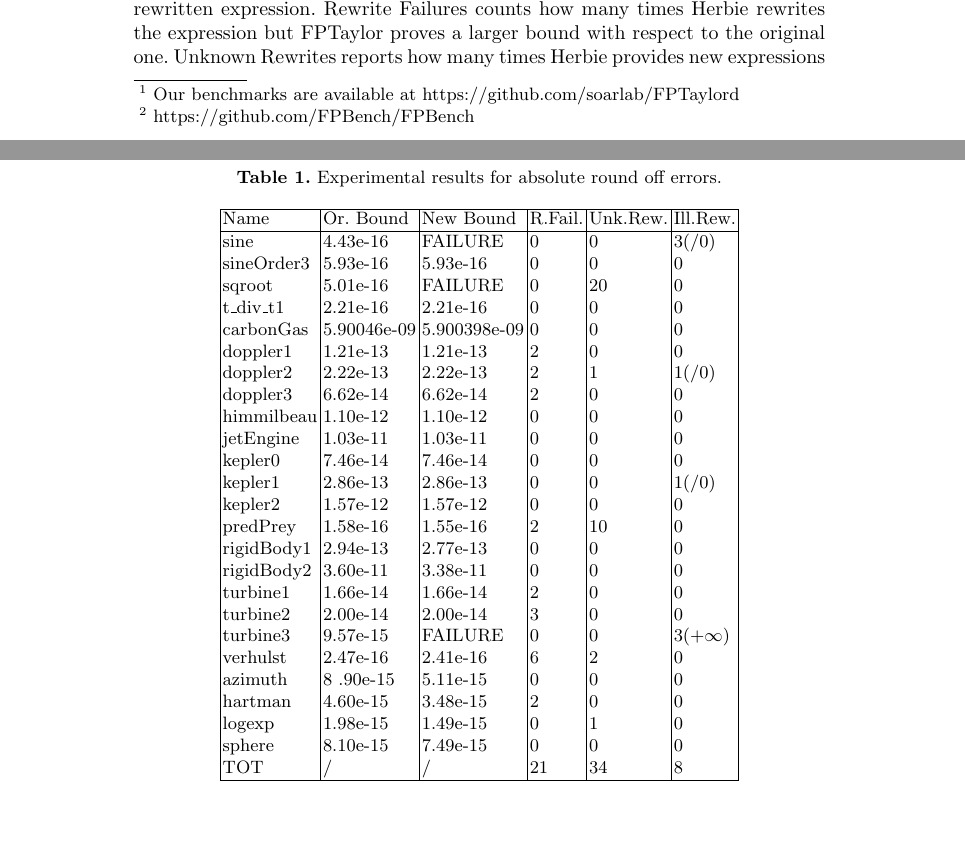
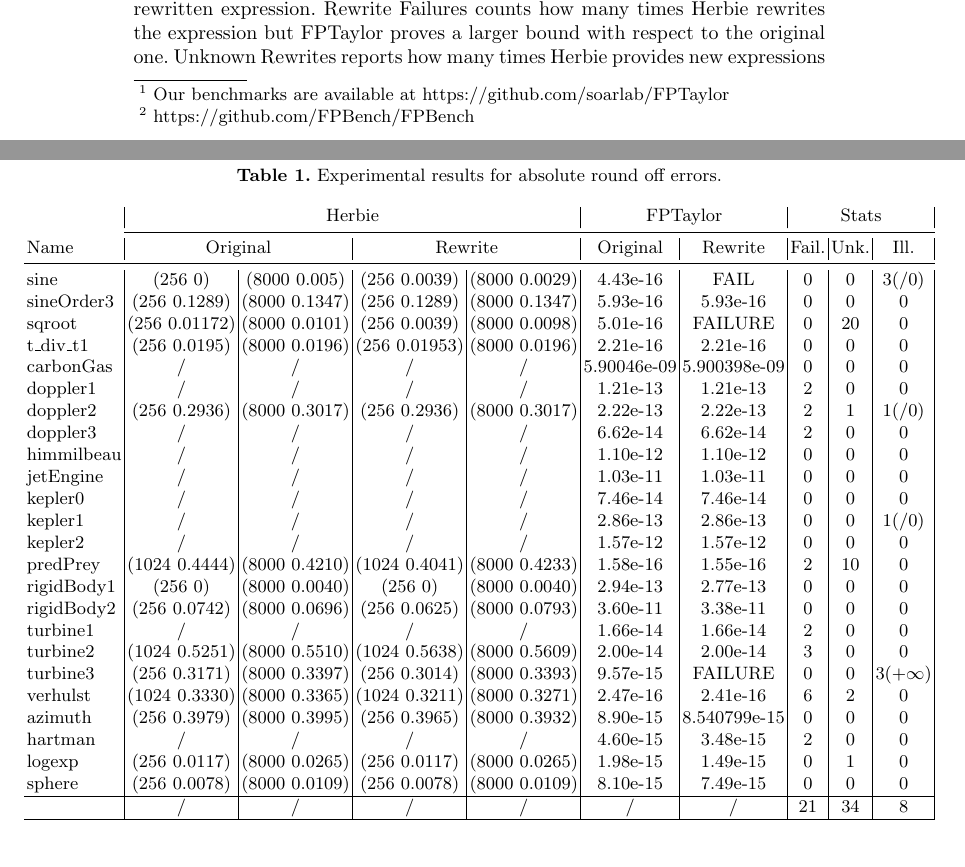
Before and after one commit to soarlab/FPTherbie, a LaTeX paper (NFM_2019/paper.tex): two parts of pages 3 and 4 of 6, joined at a grey line, cut so that both start at the same text, the shorter picture padded with empty space. Compiled offline with pdfLaTeX.

Commit message:
Herbie errors

```diff
--- a/NFM_2019/paper.tex
+++ b/NFM_2019/paper.tex
@@ -5,6 +5,9 @@
 \documentclass[runningheads]{llncs}
 %
 \usepackage{graphicx}
+\usepackage{booktabs}
+\usepackage{adjustbox}
+
 % Used for displaying a sample figure. If possible, figure files should
 % be included in EPS format.
 %
@@ -68,7 +71,7 @@ Two goals are achieved from the new tool: (i) check how FPTaylor can benefit fro
 \end{figure*}
 
 \section{Methodology}
-In this work we evaluate our tool on all the benchmarks\footnote{Our benchmarks are available at https://github.com/soarlab/FPTaylord} reported in FPTaylor~\cite{fptaylor} repository. The main issue with Herbie benchmarks is that they do not come with a bounded interval for each variable in the expression.
+In this work we evaluate our tool on all the benchmarks\footnote{Our benchmarks are available at https://github.com/soarlab/FPTaylor} reported in FPTaylor~\cite{fptaylor} repository. The main issue with Herbie benchmarks is that they do not come with a bounded interval for each variable in the expression.
 
 First of all, the original expression is given as an input to FPTaylor which returns an upper bound for the approximation error generated by the expression. This flow corresponds to flow 1 in Figure.1.
 In the second scenario (flow 2) (i) Herbie rewrites the expression and (ii) FPTaylor detects the new approximation bound.
@@ -79,41 +82,53 @@ In particular, FPBench provides a converter from FPTaylor to Herbie format (and
 As described in Solovyev et al. FPTaylor does not currently support few functions (supported in Herbie) like the operator pow, and cbrt (cubic root). The way we patched this problem is asking Herbie to not use such functions when improving an expression (with the potential risk of missing the best improvement).
 
 \section{Results}
-\begin{table}
+
+
+
+\begin{table}[h]
 	\centering
 	\caption{Experimental results for absolute round off errors.}\label{tab1}
-	\begin{tabular}{|l|l|l|l|l|l|}
+	\begin{adjustbox}{center}
+	\begin{tabular}{l|c|c|c|c|c|c|c|c|c|}
+		&
+		\multicolumn{4}{|c|}{Herbie} & \multicolumn{2}{|c|}{FPTaylor}& \multicolumn{3}{|c|}{Stats} \\
+
+		\cmidrule{2-5}\cmidrule{5-6}\cmidrule{6-10}
+		Name     & \multicolumn{2}{|c|}{Original}   & \multicolumn{2}{|c|}{Rewrite}  & Original & Rewrite & Fail. & Unk. &Ill. \\
+		\midrule
+		sine &(256 0) & (8000 0.005) &(256 0.0039) & (8000 0.0029)&4.43e-16& FAIL& 0& 0& 3(/0)\\
+		sineOrder3 &(256 0.1289) & (8000 0.1347)&(256 0.1289) &(8000 0.1347)& 5.93e-16& 5.93e-16& 0& 0& 0\\
+		sqroot&(256 0.01172)& (8000 0.0101)&(256 0.0039) &(8000 0.0098) & 5.01e-16& FAILURE& 0& 20& 0\\
+		t\_div\_t1 &(256 0.0195)& (8000 0.0196)&(256 0.01953)& (8000 0.0196)& 2.21e-16 & 2.21e-16 & 0& 0& 0\\
+		carbonGas &/&/&/&/& 5.90046e-09 & 5.900398e-09& 0& 0& 0\\
+		doppler1 &/&/&/&/& 1.21e-13 & 1.21e-13& 2& 0& 0\\
+		doppler2 &(256 0.2936) &(8000 0.3017)&(256 0.2936) &(8000 0.3017)& 2.22e-13 & 2.22e-13 & 2& 1& 1(/0)\\
+		doppler3 &/&/&/&/& 6.62e-14 & 6.62e-14 & 2& 0& 0\\
+		himmilbeau &/&/&/&/& 1.10e-12 & 1.10e-12 & 0& 0& 0\\
+		jetEngine &/&/&/&/& 1.03e-11 & 1.03e-11 & 0& 0& 0\\
+		kepler0 &/&/&/&/& 7.46e-14 & 7.46e-14 & 0& 0& 0\\
+		kepler1 &/&/&/&/& 2.86e-13 & 2.86e-13 & 0& 0& 1(/0)\\
+		kepler2 &/&/&/&/& 1.57e-12 & 1.57e-12 & 0& 0& 0\\
+		predPrey &(1024 0.4444) &(8000 0.4210)&(1024 0.4041)& (8000 0.4233)& 1.58e-16 & 1.55e-16 & 2& 10& 0\\
+		rigidBody1 &(256 0) &(8000 0.0040)&(256 0) &(8000 0.0040)& 2.94e-13 & 2.77e-13 & 0& 0& 0\\
+		rigidBody2 &(256 0.0742) &(8000 0.0696)&(256 0.0625) &(8000 0.0793)& 3.60e-11 & 3.38e-11 & 0& 0& 0\\
+		turbine1 &/&/&/&/& 1.66e-14 & 1.66e-14 & 2& 0& 0\\
+		turbine2 &(1024 0.5251)& (8000 0.5510)&(1024 0.5638) &(8000 0.5609)& 2.00e-14 & 2.00e-14 & 3& 0& 0\\
+		turbine3 &(256 0.3171) &(8000 0.3397)&(256 0.3014) &(8000 0.3393)& 9.57e-15& FAILURE& 0& 0& 3(+$\infty$)\\
+		verhulst &(1024 0.3330) &(8000 0.3365)&(1024 0.3211) &(8000 0.3271)& 2.47e-16 & 2.41e-16 & 6& 2& 0\\
+		azimuth &(256 0.3979) &(8000 0.3995)&(256 0.3965) &(8000 0.3932)& 8.90e-15 & 8.540799e-15 & 0& 0& 0\\
+		hartman &/&/&/&/& 4.60e-15 & 3.48e-15& 2& 0& 0\\
+		logexp &(256 0.0117) &(8000 0.0265)&(256 0.0117) &(8000 0.0265)& 1.98e-15& 1.49e-15& 0& 1& 0\\
+		sphere &(256 0.0078) &(8000 0.0109)&(256 0.0078) &(8000 0.0109)& 8.10e-15& 7.49e-15& 0& 0& 0\\
 		\hline
-		Name &  Or. Bound & New Bound & R.Fail. & Unk.Rew. &Ill.Rew.\\
-		\hline
-		sine & 4.43e-16& FAILURE& 0& 0& 3(/0)\\
-		sineOrder3 & 5.93e-16& 5.93e-16& 0& 0& 0\\
-		sqroot & 5.01e-16& FAILURE& 0& 20& 0\\
-		t\_div\_t1 & 2.21e-16 & 2.21e-16 & 0& 0& 0\\
-		carbonGas & 5.90046e-09 & 5.900398e-09& 0& 0& 0\\
-		doppler1 & 1.21e-13 & 1.21e-13& 2& 0& 0\\
-		doppler2 & 2.22e-13 & 2.22e-13 & 2& 1& 1(/0)\\
-		doppler3 & 6.62e-14 & 6.62e-14 & 2& 0& 0\\
-		himmilbeau & 1.10e-12 & 1.10e-12 & 0& 0& 0\\
-		jetEngine & 1.03e-11 & 1.03e-11 & 0& 0& 0\\
-		kepler0 & 7.46e-14 & 7.46e-14 & 0& 0& 0\\
-		kepler1 & 2.86e-13 & 2.86e-13 & 0& 0& 1(/0)\\
-		kepler2 & 1.57e-12 & 1.57e-12 & 0& 0& 0\\
-		predPrey & 1.58e-16 & 1.55e-16 & 2& 10& 0\\
-		rigidBody1 & 2.94e-13 & 2.77e-13 & 0& 0& 0\\
-		rigidBody2 & 3.60e-11 & 3.38e-11 & 0& 0& 0\\
-		turbine1 & 1.66e-14 & 1.66e-14 & 2& 0& 0\\
-		turbine2 & 2.00e-14 & 2.00e-14 & 3& 0& 0\\
-		turbine3 & 9.57e-15& FAILURE& 0& 0& 3(+$\infty$)\\
-		verhulst & 2.47e-16 & 2.41e-16 & 6& 2& 0\\
-		azimuth & 8 .90e-15 & 5.11e-15 & 0& 0& 0\\
-		hartman & 4.60e-15 & 3.48e-15& 2& 0& 0\\
-		logexp & 1.98e-15& 1.49e-15& 0& 1& 0\\
-		sphere & 8.10e-15& 7.49e-15& 0& 0& 0\\
-		TOT & / & / & 21 & 34 &8\\
+		&/&/&/&/ & / & / & 21 & 34 &8\\
 		\hline
 	\end{tabular}
+\end{adjustbox}
 \end{table}
+
+
+
 Table.1 reports the evaluation of all the benchmarks in~\cite{fptaylor}. The columns Name shows the name of the expression. Or.Bound is the bound of the expression reported in[1], while New Bound is the new bound proved by FPTaylor on the rewritten expression. Rewrite Failures counts how many times Herbie rewrites the expression but FPTaylor proves a larger bound with respect to the original one.
 Unknown Rewrites reports how many times Herbie provides new expressions containing functions not yet implemented in FPTaylor (pow, cbrt, etc.). Illegal Rewrites column reports how many times the rewritten expression contains a potential bug (detected by FPTaylor analysis). It means, FPTaylor detects the new expression may result in a division by zero in the given interval. All of these Illegal Rewrites were manually verified in the expression and they are all true positive bugs.
 Out of the 24 benchmarks, for $\frac{21}{24}$ benchmarks Herbie provides an expression with a bound at least equal to the original one. While for $\frac{9}{24}$ benchmarks Herbie strictly reduces the final error bound of the expression.
```
